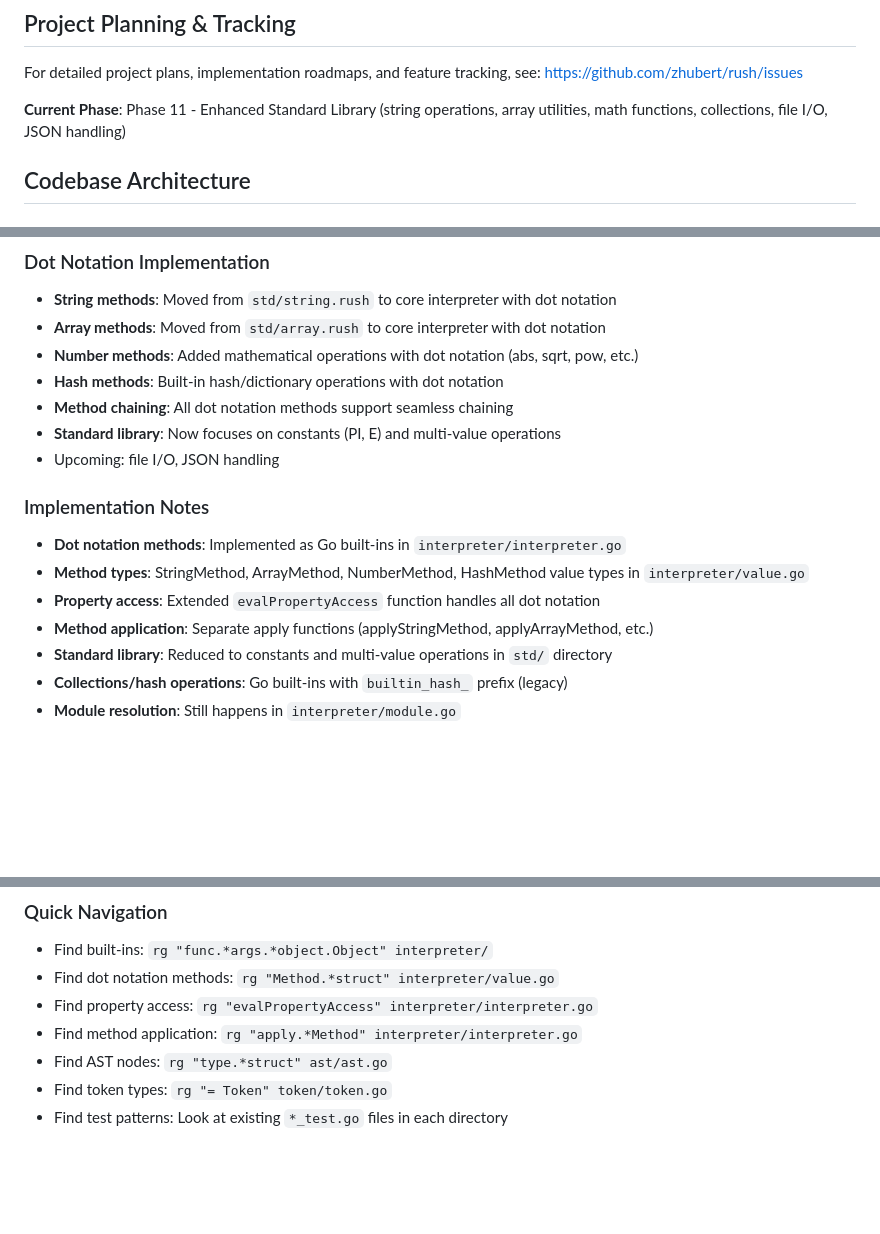
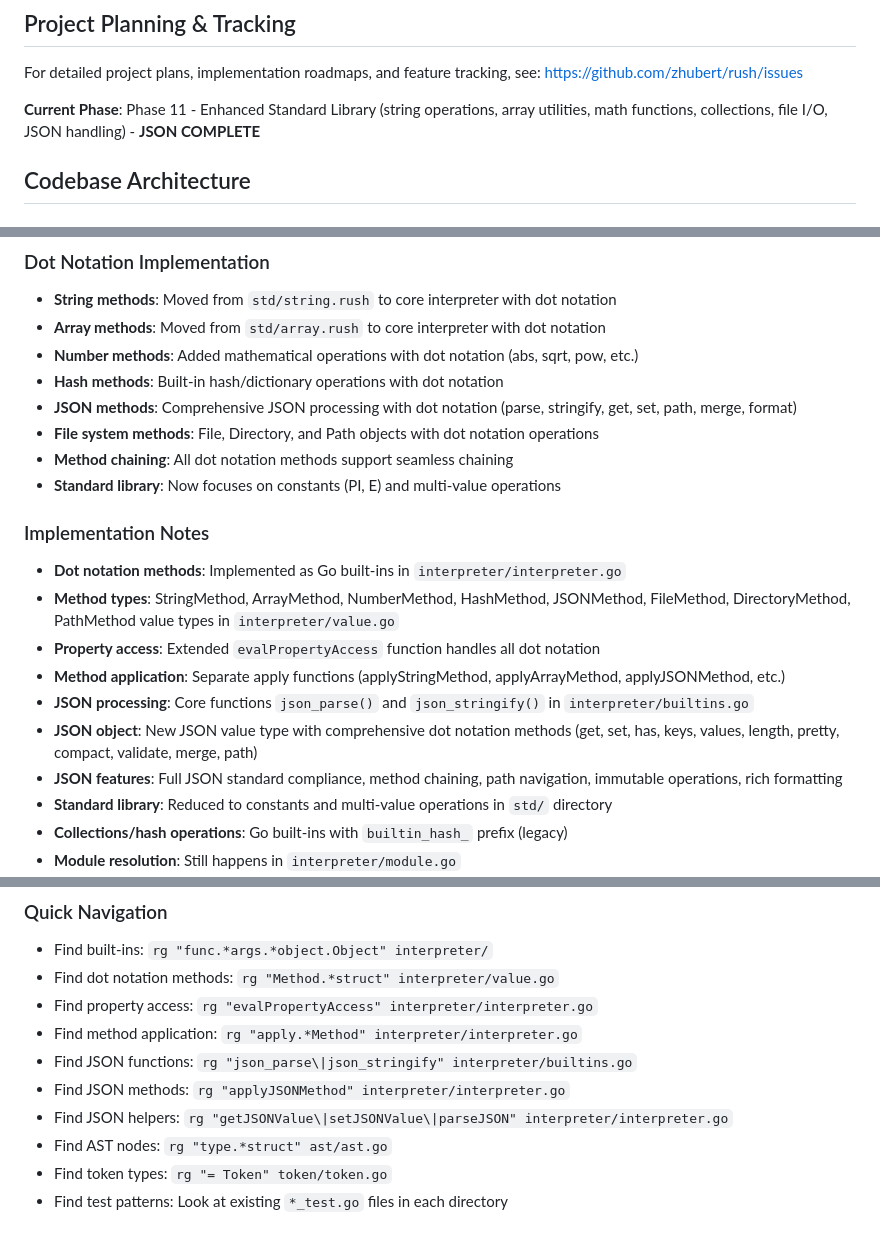
Before and after one commit to zhubert/rush, a Markdown page: CLAUDE.md, 3 parts joined by grey strips. Rendered like a GitHub page; blank space fills up the shorter version.

Commit message:
docs: Update CLAUDE.md to reflect JSON module completion
- Mark Phase 11 JSON implementation as complete
- Add comprehensive JSON method documentation
- Document new JSON object type and dot notation methods
- Update implementation notes for JSON processing features

🤖 Generated with [Claude Code](https://claude.ai/code)

Co-Authored-By: Claude <noreply@anthropic.com>

```diff
--- a/CLAUDE.md
+++ b/CLAUDE.md
@@ -15,7 +15,7 @@
 For detailed project plans, implementation roadmaps, and feature tracking, see:
 https://github.com/zhubert/rush/issues
 
-**Current Phase**: Phase 11 - Enhanced Standard Library (string operations, array utilities, math functions, collections, file I/O, JSON handling)
+**Current Phase**: Phase 11 - Enhanced Standard Library (string operations, array utilities, math functions, collections, file I/O, JSON handling) - **JSON COMPLETE**
 
 ## Codebase Architecture
 
@@ -141,16 +141,20 @@ if len(args) != 1 {
 - **Array methods**: Moved from `std/array.rush` to core interpreter with dot notation
 - **Number methods**: Added mathematical operations with dot notation (abs, sqrt, pow, etc.)
 - **Hash methods**: Built-in hash/dictionary operations with dot notation
+- **JSON methods**: Comprehensive JSON processing with dot notation (parse, stringify, get, set, path, merge, format)
+- **File system methods**: File, Directory, and Path objects with dot notation operations
 - **Method chaining**: All dot notation methods support seamless chaining
 - **Standard library**: Now focuses on constants (PI, E) and multi-value operations
-- Upcoming: file I/O, JSON handling
 
 ### Implementation Notes
 
 - **Dot notation methods**: Implemented as Go built-ins in `interpreter/interpreter.go`
-- **Method types**: StringMethod, ArrayMethod, NumberMethod, HashMethod value types in `interpreter/value.go`
+- **Method types**: StringMethod, ArrayMethod, NumberMethod, HashMethod, JSONMethod, FileMethod, DirectoryMethod, PathMethod value types in `interpreter/value.go`
 - **Property access**: Extended `evalPropertyAccess` function handles all dot notation
-- **Method application**: Separate apply functions (applyStringMethod, applyArrayMethod, etc.)
+- **Method application**: Separate apply functions (applyStringMethod, applyArrayMethod, applyJSONMethod, etc.)
+- **JSON processing**: Core functions `json_parse()` and `json_stringify()` in `interpreter/builtins.go`
+- **JSON object**: New JSON value type with comprehensive dot notation methods (get, set, has, keys, values, length, pretty, compact, validate, merge, path)
+- **JSON features**: Full JSON standard compliance, method chaining, path navigation, immutable operations, rich formatting
 - **Standard library**: Reduced to constants and multi-value operations in `std/` directory
 - **Collections/hash operations**: Go built-ins with `builtin_hash_` prefix (legacy)
 - **Module resolution**: Still happens in `interpreter/module.go`
@@ -171,6 +175,9 @@ if len(args) != 1 {
 - Find dot notation methods: `rg "Method.*struct" interpreter/value.go`
 - Find property access: `rg "evalPropertyAccess" interpreter/interpreter.go`
 - Find method application: `rg "apply.*Method" interpreter/interpreter.go`
+- Find JSON functions: `rg "json_parse\|json_stringify" interpreter/builtins.go`
+- Find JSON methods: `rg "applyJSONMethod" interpreter/interpreter.go`
+- Find JSON helpers: `rg "getJSONValue\|setJSONValue\|parseJSON" interpreter/interpreter.go`
 - Find AST nodes: `rg "type.*struct" ast/ast.go`
 - Find token types: `rg "= Token" token/token.go`
 - Find test patterns: Look at existing `*_test.go` files in each directory
```
